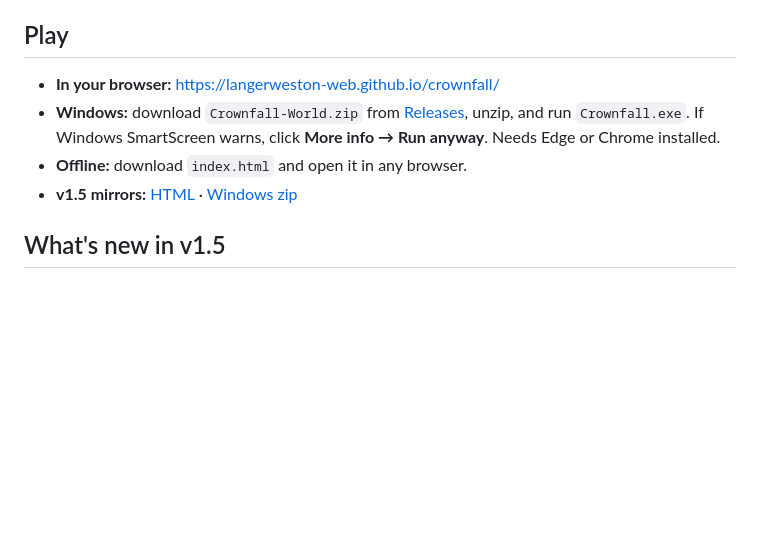
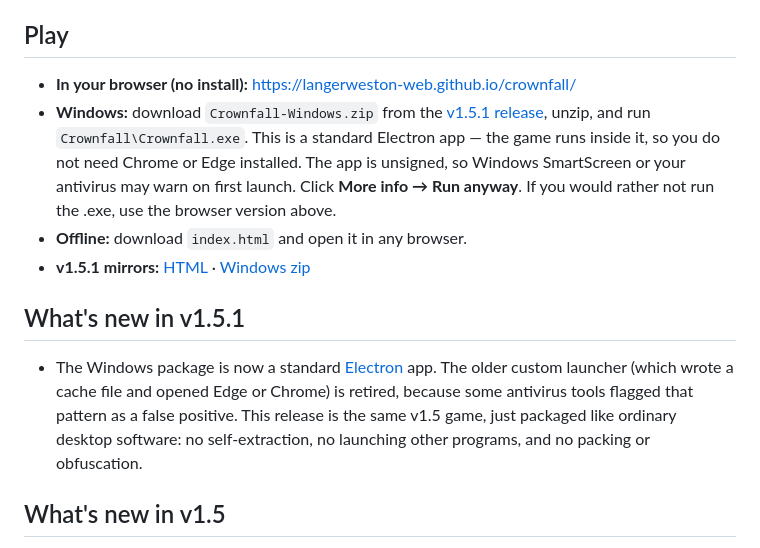
Before and after one commit to langerweston-web/crownfall, a Markdown page: README.md, the part around the change. Drawn GitHub-style; blank space fills up the shorter version.

```diff
--- a/README.md
+++ b/README.md
@@ -3,10 +3,13 @@
 A real-world grand strategy game that runs in your browser. Pick any country, build bases and cities, buy troops, research tech, and conquer the world on a flat map or a 3D globe.
 
 ## Play
-- **In your browser:** https://langerweston-web.github.io/crownfall/
-- **Windows:** download `Crownfall-World.zip` from [Releases](https://github.com/langerweston-web/crownfall/releases), unzip, and run `Crownfall.exe`. If Windows SmartScreen warns, click **More info → Run anyway**. Needs Edge or Chrome installed.
+- **In your browser (no install):** https://langerweston-web.github.io/crownfall/
+- **Windows:** download `Crownfall-Windows.zip` from the [v1.5.1 release](https://github.com/langerweston-web/crownfall/releases/tag/v1.5.1), unzip, and run `Crownfall\Crownfall.exe`. This is a standard Electron app — the game runs inside it, so you do not need Chrome or Edge installed. The app is unsigned, so Windows SmartScreen or your antivirus may warn on first launch. Click **More info → Run anyway**. If you would rather not run the .exe, use the browser version above.
 - **Offline:** download `index.html` and open it in any browser.
-- **v1.5 mirrors:** [HTML](https://files.catbox.moe/8n9oib.html) · [Windows zip](https://files.catbox.moe/apvqea.zip)
+- **v1.5.1 mirrors:** [HTML](https://files.catbox.moe/8n9oib.html) · [Windows zip](https://files.catbox.moe/5vrvjk.zip)
+
+## What's new in v1.5.1
+- The Windows package is now a standard [Electron](https://www.electronjs.org/) app. The older custom launcher (which wrote a cache file and opened Edge or Chrome) is retired, because some antivirus tools flagged that pattern as a false positive. This release is the same v1.5 game, just packaged like ordinary desktop software: no self-extraction, no launching other programs, and no packing or obfuscation.
 
 ## What's new in v1.5
 - 3D models are much smaller: the new default is **Tiny** (about half of v1.4 Small, ~27% of the v1.3 size). Options are Tiny, Small, Medium, and Large on the title screen and in Help (?). An older saved size is ignored so everyone gets Tiny.
```
Also changed, not shown: desktop/README.md (added, +22 -0 lines), desktop/icon.png (added), 5 other files.
